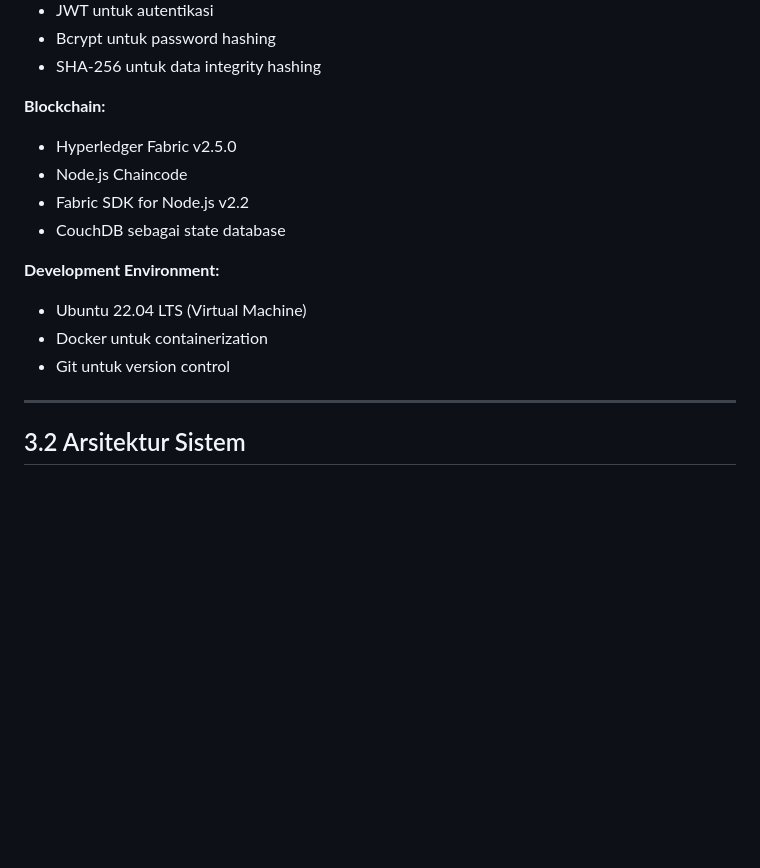
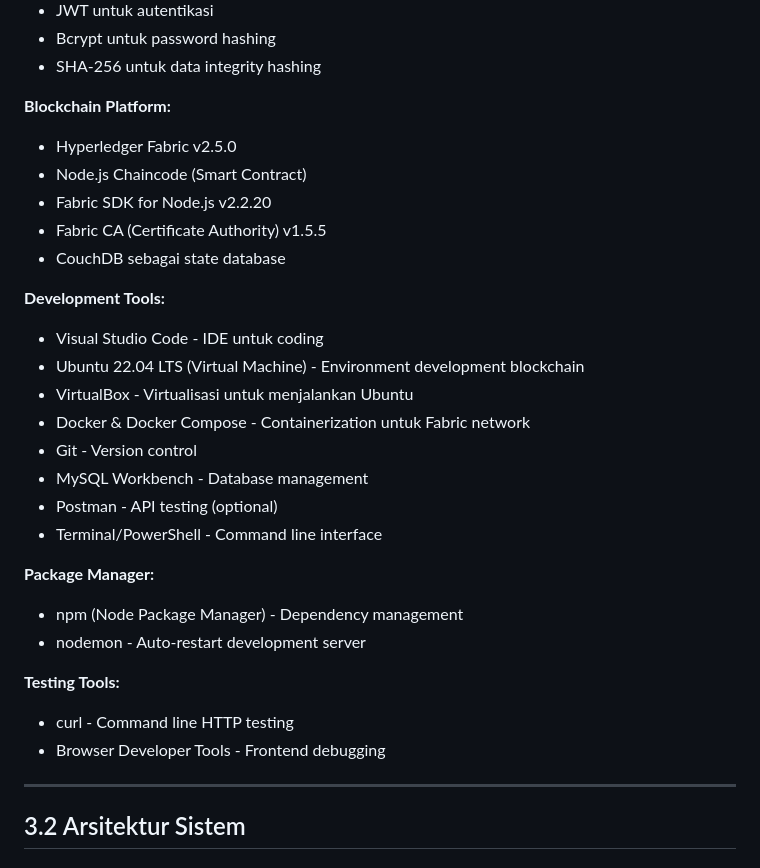
Before and after one commit to Katyusha47/blokcen-healthcare, a Markdown page: BAB_III_PERANCANGAN_SISTEM.md, the part around the change. Rendered like a GitHub page; blank space fills up the shorter version.

Commit message:
update sum shi

```diff
--- a/BAB_III_PERANCANGAN_SISTEM.md
+++ b/BAB_III_PERANCANGAN_SISTEM.md
@@ -91,16 +91,30 @@ Sistem ini melibatkan tiga jenis aktor utama:
 - Bcrypt untuk password hashing
 - SHA-256 untuk data integrity hashing
 
-**Blockchain:**
+**Blockchain Platform:**
 - Hyperledger Fabric v2.5.0
-- Node.js Chaincode
-- Fabric SDK for Node.js v2.2
+- Node.js Chaincode (Smart Contract)
+- Fabric SDK for Node.js v2.2.20
+- Fabric CA (Certificate Authority) v1.5.5
 - CouchDB sebagai state database
 
-**Development Environment:**
-- Ubuntu 22.04 LTS (Virtual Machine)
-- Docker untuk containerization
-- Git untuk version control
+**Development Tools:**
+- Visual Studio Code - IDE untuk coding
+- Ubuntu 22.04 LTS (Virtual Machine) - Environment development blockchain
+- VirtualBox - Virtualisasi untuk menjalankan Ubuntu
+- Docker & Docker Compose - Containerization untuk Fabric network
+- Git - Version control
+- MySQL Workbench - Database management
+- Postman - API testing (optional)
+- Terminal/PowerShell - Command line interface
+
+**Package Manager:**
+- npm (Node Package Manager) - Dependency management
+- nodemon - Auto-restart development server
+
+**Testing Tools:**
+- curl - Command line HTTP testing
+- Browser Developer Tools - Frontend debugging
 
 ---
 
```
